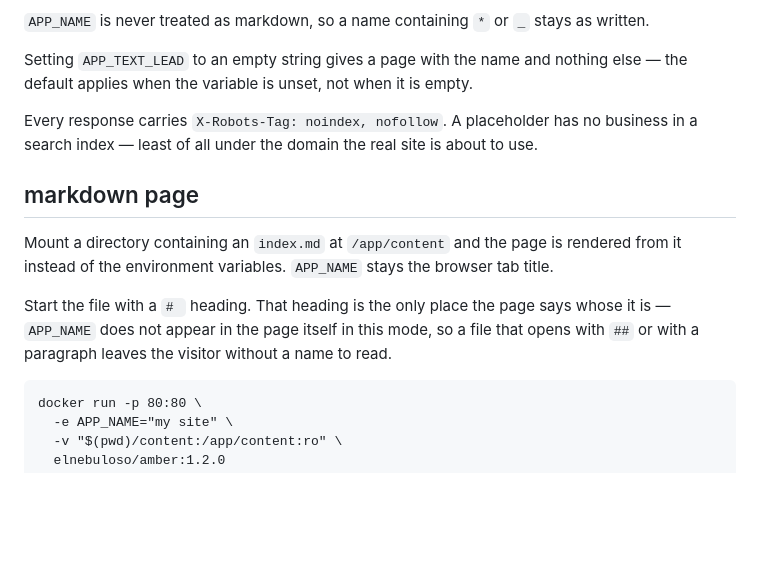
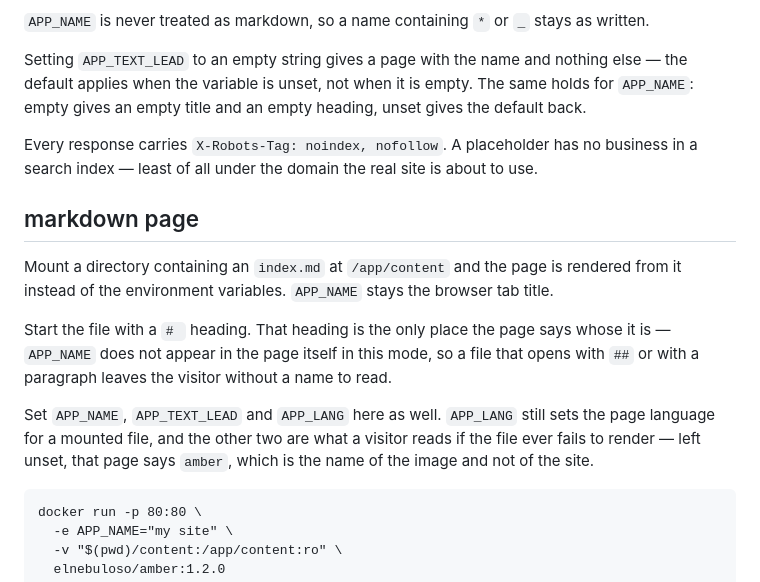
Before and after one commit to elnebuloso/amber, a Markdown page: README.md, the part around the change. Drawn GitHub-style; blank space fills up the shorter version.

Commit message:
docs(readme): say what a mounted page still needs the variables for
Co-Authored-By: Claude Opus 5 (1M context) <noreply@anthropic.com>

````diff
--- a/README.md
+++ b/README.md
@@ -43,7 +43,8 @@ here — unlike in a mounted file, the value is inserted rather than evaluated.
 `APP_NAME` is never treated as markdown, so a name containing `*` or `_` stays as written.
 
 Setting `APP_TEXT_LEAD` to an empty string gives a page with the name and nothing else — the
-default applies when the variable is unset, not when it is empty.
+default applies when the variable is unset, not when it is empty. The same holds for `APP_NAME`:
+empty gives an empty title and an empty heading, unset gives the default back.
 
 Every response carries `X-Robots-Tag: noindex, nofollow`. A placeholder has no business in
 a search index — least of all under the domain the real site is about to use.
@@ -56,6 +57,10 @@ instead of the environment variables. `APP_NAME` stays the browser tab title.
 Start the file with a `# ` heading. That heading is the only place the page says whose it is —
 `APP_NAME` does not appear in the page itself in this mode, so a file that opens with `##` or with
 a paragraph leaves the visitor without a name to read.
+
+Set `APP_NAME`, `APP_TEXT_LEAD` and `APP_LANG` here as well. `APP_LANG` still sets the page
+language for a mounted file, and the other two are what a visitor reads if the file ever fails to
+render — left unset, that page says `amber`, which is the name of the image and not of the site.
 
 ```
 docker run -p 80:80 \
````
